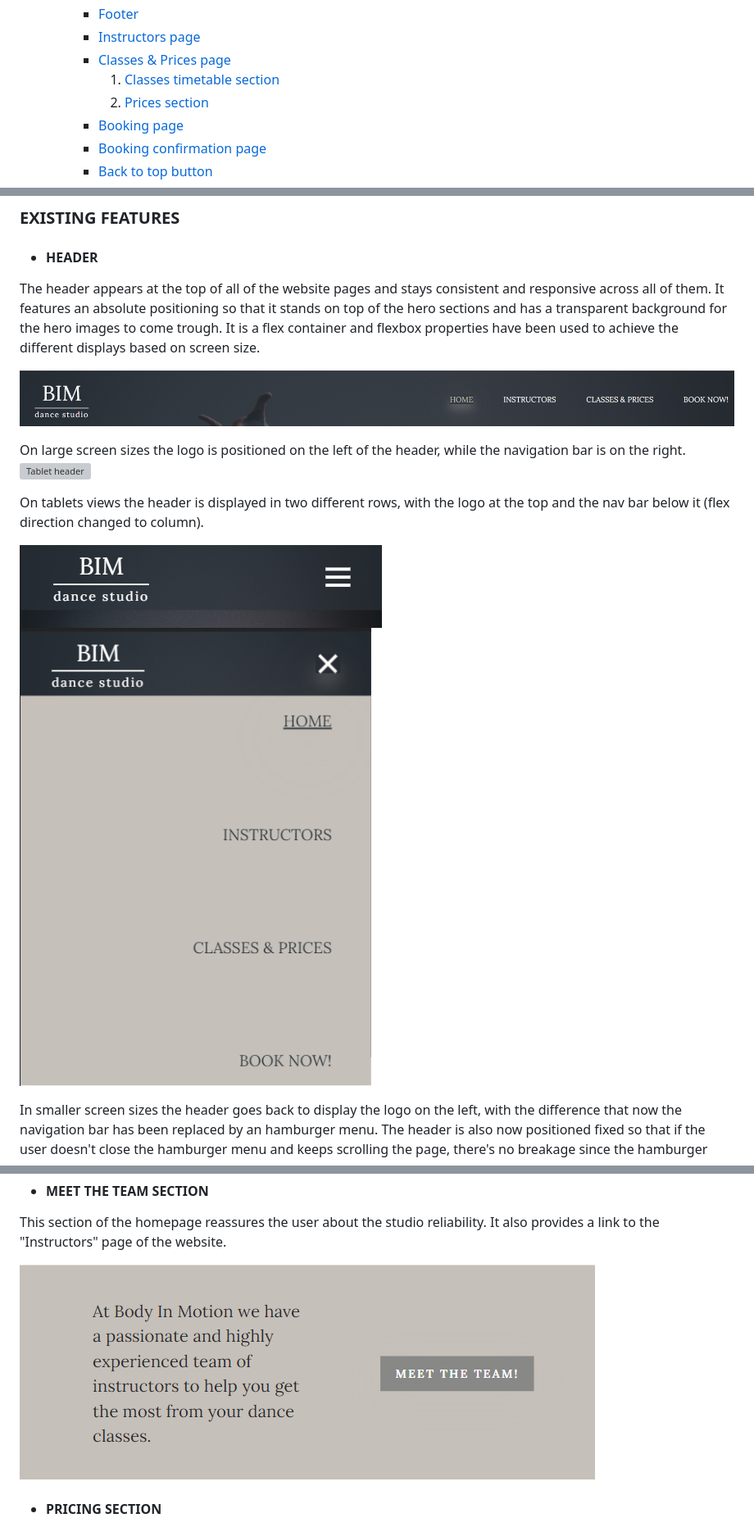
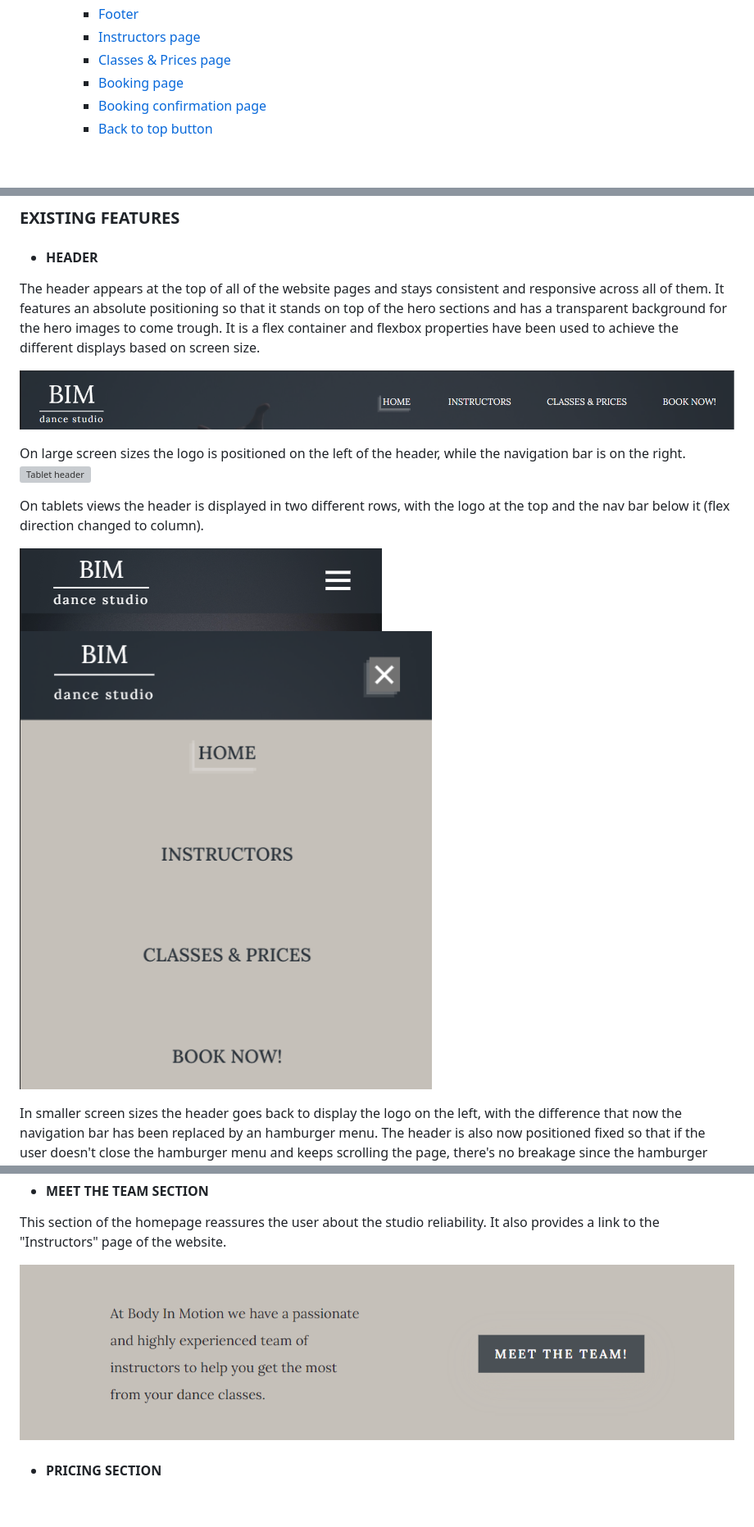
Before and after one commit to lestece/BIM-Dance-Studio, a Markdown page: README.md, 3 parts joined by grey strips. Shown at 82% size. Drawn GitHub-style; pictures changed too: docs/docs-images/header.png, docs/docs-images/meet-the-team.png, docs/docs-images/smartphone-header-active.png; blank space fills up the shorter version; grey boxes are pictures that could not be loaded.

Commit message:
Start updating images in the README file based on changes made

```diff
--- a/README.md
+++ b/README.md
@@ -29,8 +29,6 @@ Website for a dance studio based in Edinburgh
         - [Footer](#footer)
         - [Instructors page](#instructors-page)
         - [Classes & Prices page](#classes--prices-page)
-            1. [Classes timetable section](#1--classes-timetable)
-            2. [Prices section](#2--prices)
         - [Booking page](#booking-page)
         - [Booking confirmation page](#booking-confirmation-page)
         - [Back to top button](#back-to-top-button)
```
Also changed, not shown: 3 other files.
